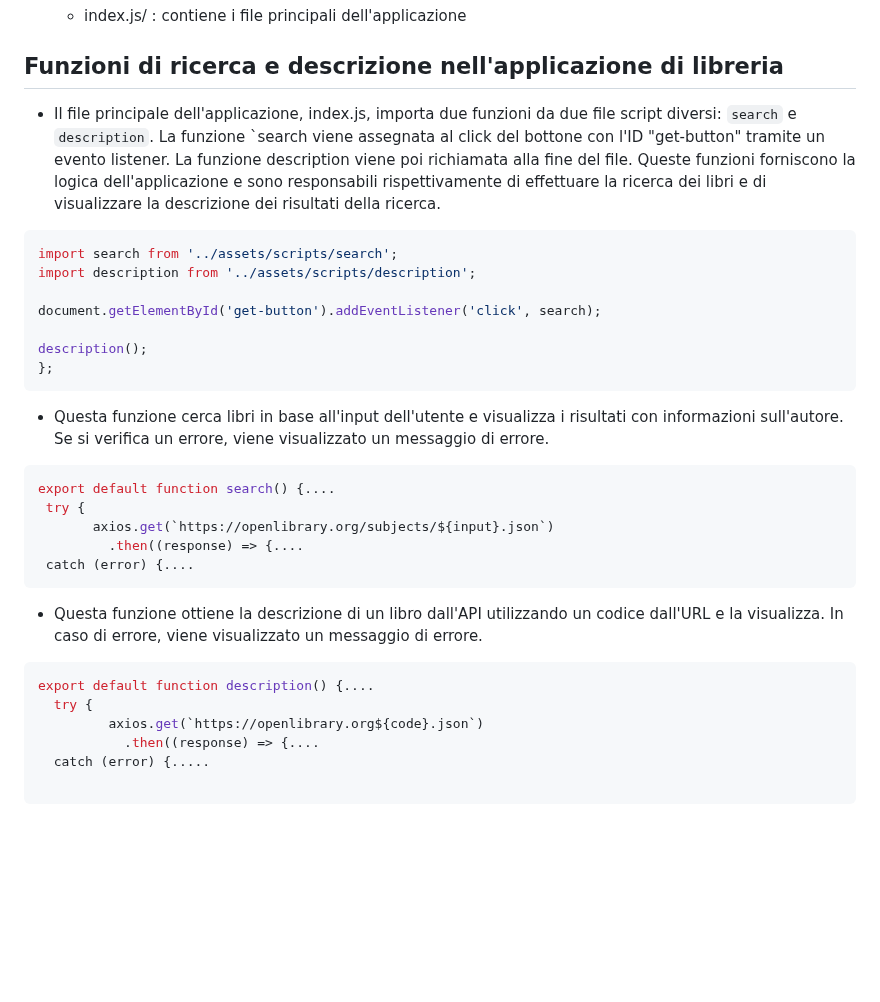
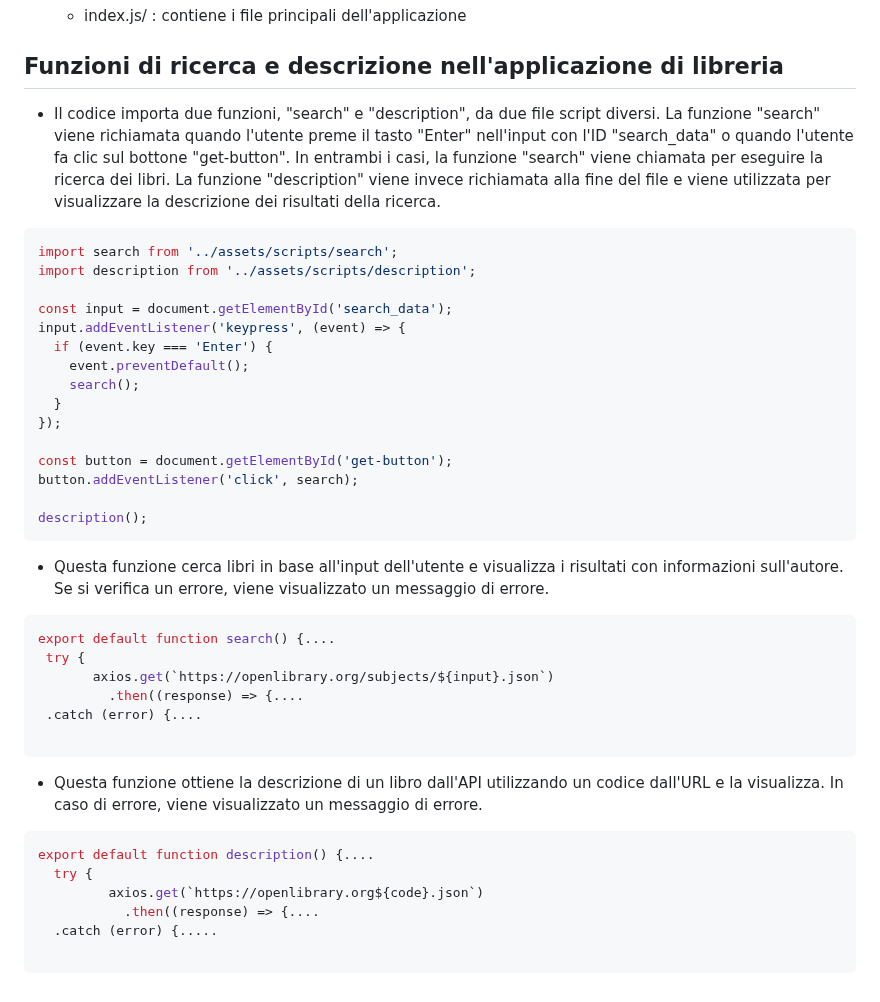
Before and after one commit to gada-ghaleb/Books, a Markdown page: README.md, the part around the change. Rendered like a GitHub page; blank space fills up the shorter version.

````diff
--- a/README.md
+++ b/README.md
@@ -43,16 +43,24 @@ Questo progetto utilizza HTML, CSS, JavaScript e Bootstrap per creare un'applica
 
 
 ## Funzioni di ricerca e descrizione nell'applicazione di libreria
-- Il file principale dell'applicazione, index.js, importa due funzioni da due file script diversi: `search` e `description`. La funzione `search viene assegnata al click del bottone con l'ID "get-button" tramite un evento listener. La funzione description viene poi richiamata alla fine del file. Queste funzioni forniscono la logica dell'applicazione e sono responsabili rispettivamente di effettuare la ricerca dei libri e di visualizzare la descrizione dei risultati della ricerca.
+- Il codice importa due funzioni, "search" e "description", da due file script diversi. La funzione "search" viene richiamata quando l'utente preme il tasto "Enter" nell'input con l'ID "search_data" o quando l'utente fa clic sul bottone "get-button". In entrambi i casi, la funzione "search" viene chiamata per eseguire la ricerca dei libri. La funzione "description" viene invece richiamata alla fine del file e viene utilizzata per visualizzare la descrizione dei risultati della ricerca.
 
 ```javaScript
 import search from '../assets/scripts/search';
 import description from '../assets/scripts/description';
 
-document.getElementById('get-button').addEventListener('click', search);
+const input = document.getElementById('search_data');
+input.addEventListener('keypress', (event) => {
+  if (event.key === 'Enter') {
+    event.preventDefault();
+    search();
+  }
+});
+
+const button = document.getElementById('get-button');
+button.addEventListener('click', search);
 
 description();
-};
 ```
 - Questa funzione cerca libri in base all'input dell'utente e visualizza i risultati con informazioni sull'autore. Se si verifica un errore, viene visualizzato un messaggio di errore.
 ```javaScript
@@ -60,7 +68,8 @@ export default function search() {....
  try {
        axios.get(`https://openlibrary.org/subjects/${input}.json`)
          .then((response) => {....
- catch (error) {....
+ .catch (error) {....
+
 ```
 
 - Questa funzione ottiene la descrizione di un libro dall'API utilizzando un codice dall'URL e la visualizza. In caso di errore, viene visualizzato un messaggio di errore.
@@ -69,6 +78,6 @@ export default function description() {....
   try {
          axios.get(`https://openlibrary.org${code}.json`)
            .then((response) => {....
-  catch (error) {.....
+  .catch (error) {.....
 
 ```
````
